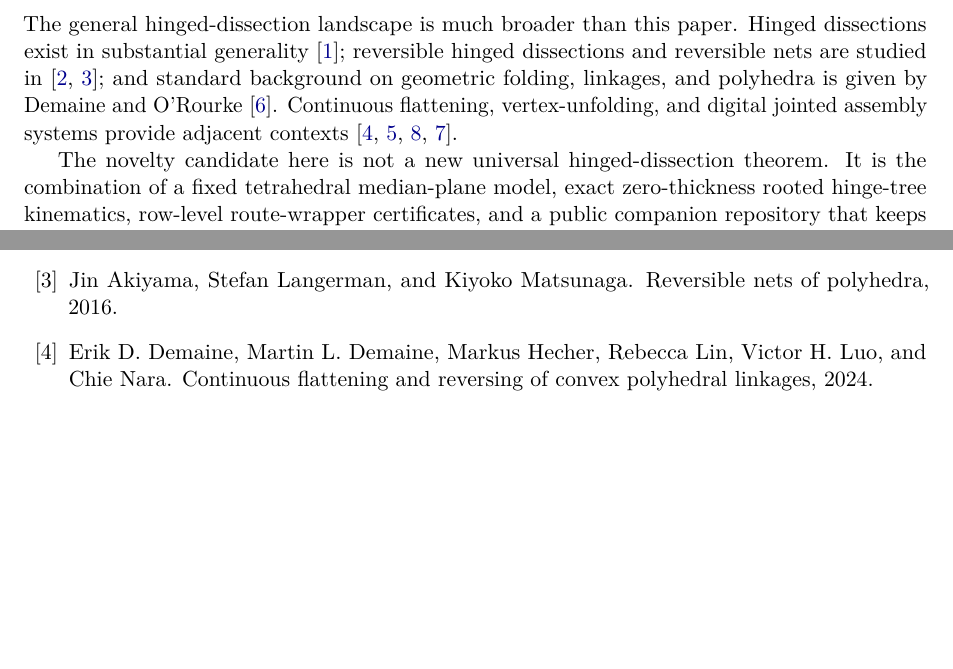
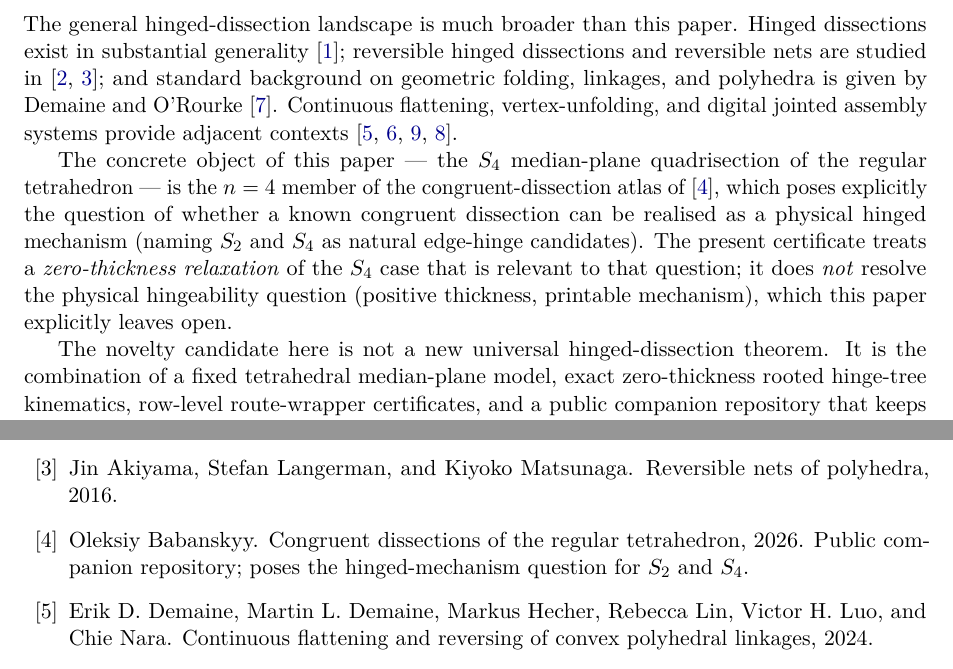
Before and after one commit to aconsciousfractal/S4-Certified-Tetrahedral-Hinged-Mechanism, a LaTeX paper (paper/s4_certified_tetrahedral_hinged_mechanism.tex, which reads paper/sections/09_related_work.tex): two parts of page 9 of 10, joined at a grey line, cut so that both start at the same text, the shorter picture padded with empty space. Compiled offline with pdfLaTeX.

Commit message:
Cite the congruent-dissection atlas; de-duplicate theta-star phrase
Add a related-work paragraph noting the S4 object is the n=4 member of
the congruent-dissection atlas and citing its hinged-mechanism question:
this paper treats a zero-thickness relaxation and does not resolve the
physical hingeability question, which it explicitly leaves open.
De-duplicate a doubled phrase in both theta-star drafts. Both PDFs
rebuilt (10 pp, 11 pp).

Co-Authored-By: Claude Fable 5 <noreply@anthropic.com>

```diff
--- a/paper/sections/09_related_work.tex
+++ b/paper/sections/09_related_work.tex
@@ -9,6 +9,16 @@ geometric folding, linkages, and polyhedra is given by Demaine and
 O'Rourke~\cite{demaine2007gfalop}.  Continuous flattening, vertex-unfolding,
 and digital jointed assembly systems provide adjacent contexts
 \cite{demaine2024continuous,demaine2001vertex,rodsteward2019,joinable2021}.
+
+The concrete object of this paper --- the $S_4$ median-plane quadrisection of the
+regular tetrahedron --- is the $n=4$ member of the congruent-dissection atlas
+of~\cite{babanskyyCongruentDissections}, which poses explicitly the question of
+whether a known congruent dissection can be realised as a physical hinged
+mechanism (naming $S_2$ and $S_4$ as natural edge-hinge candidates).  The present
+certificate treats a \emph{zero-thickness relaxation} of the $S_4$ case that is
+relevant to that question; it does \emph{not} resolve the physical hingeability
+question (positive thickness, printable mechanism), which this paper explicitly
+leaves open.
 
 The novelty candidate here is not a new universal hinged-dissection theorem.
 It is the combination of a fixed tetrahedral median-plane model, exact
```
Also changed, not shown: extensions/theta_star_finite_atlas/paper_draft/theta_star_finite_atlas.tex (+1 -1 lines), extensions/theta_star_finite_atlas/paper_draft/theta_star_finite_atlas_flat.tex (+1 -1 lines), paper/refs.bib (+7 -0 lines), extensions/theta_star_finite_atlas/paper_draft/theta_star_finite_atlas.pdf, paper/s4_certified_tetrahedral_hinged_mechanism.pdf.
